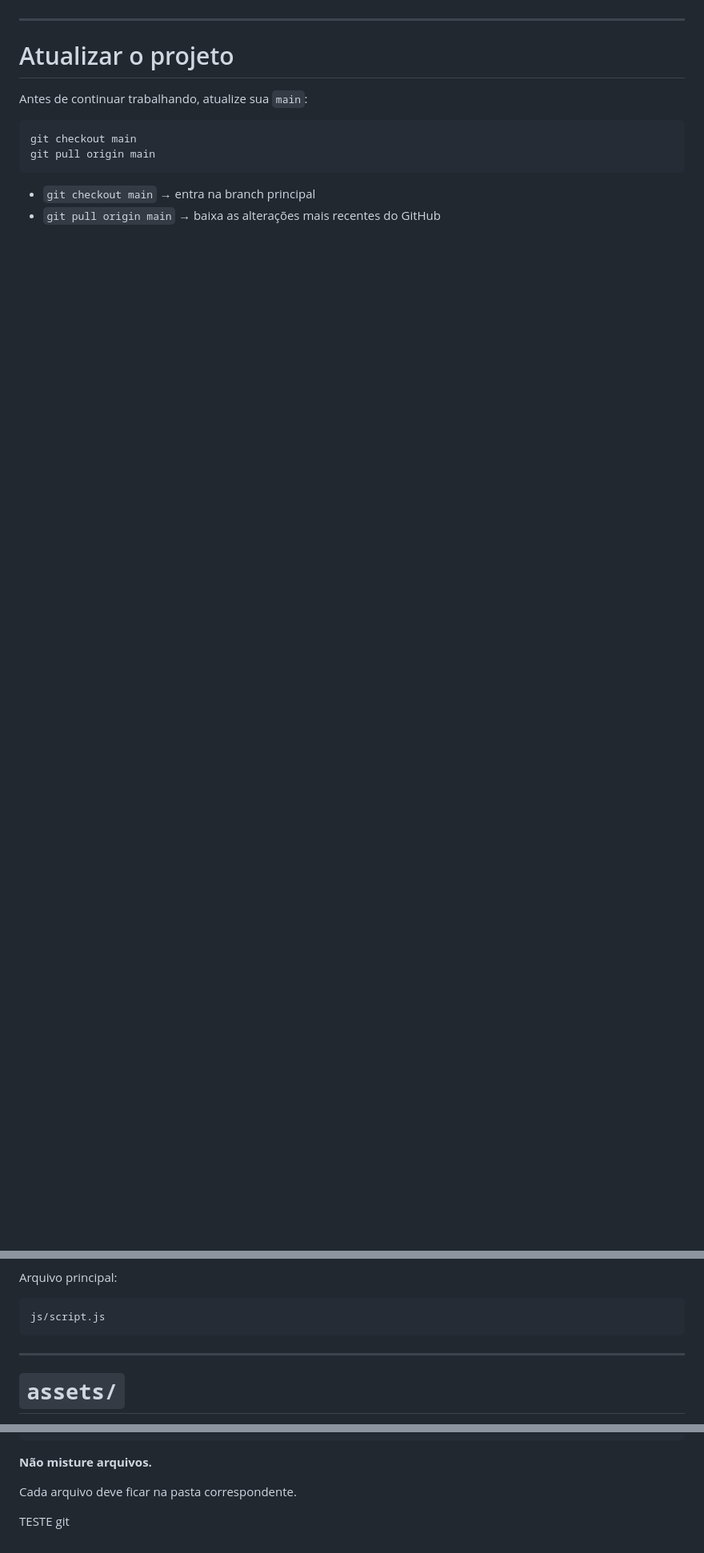
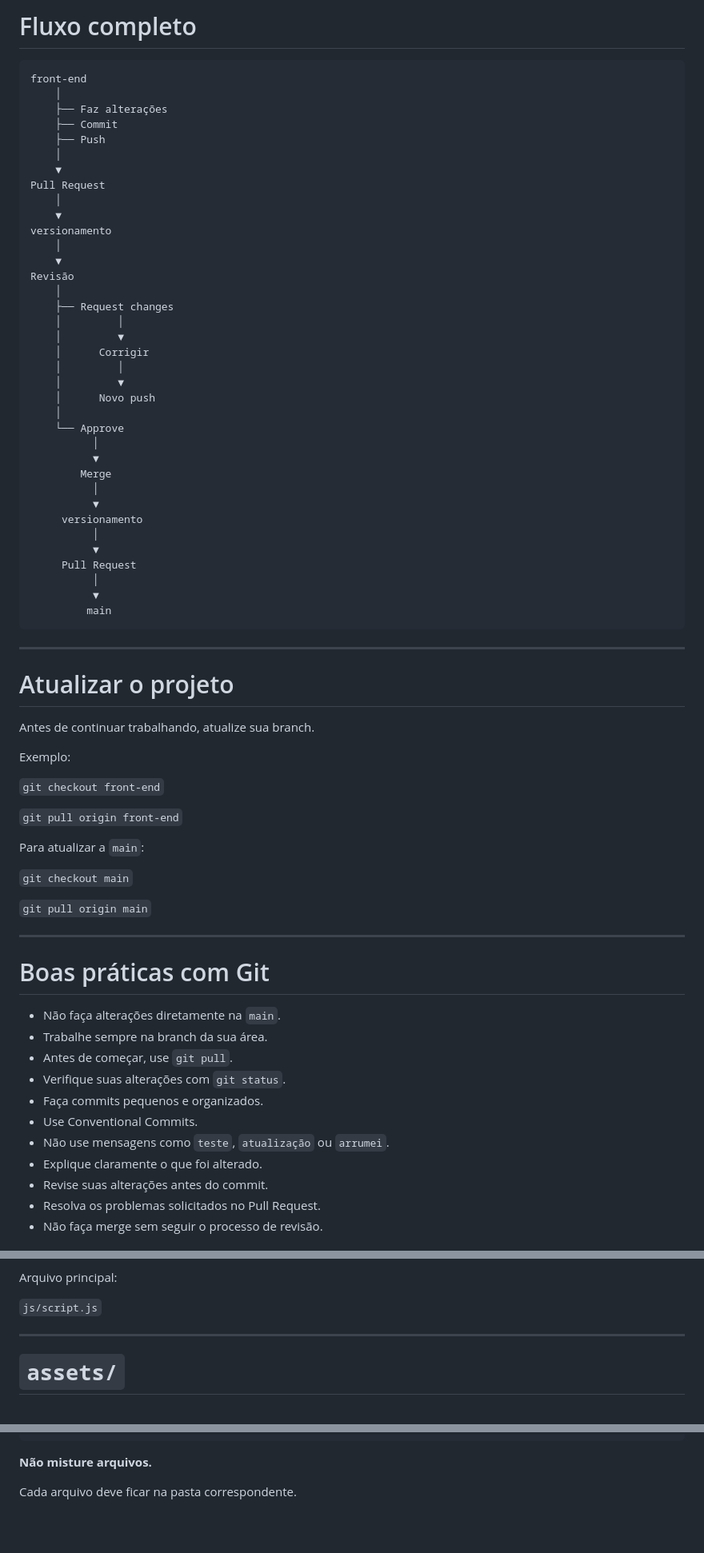
Before and after one commit to 3bfeiraprojeto-glitch/Fazbear-s-Pizza-Place, a Markdown page: README.md, 3 parts joined by grey strips. Shown at 80% size. GitHub-like rendering; blank space fills up the shorter version.

````diff
--- a/README.md
+++ b/README.md
@@ -173,16 +396,75 @@ O Pull Request permite revisar as alterações antes de juntá-las ao projeto pr
+# Fluxo completo
+
+```text
+front-end
+    │
+    ├── Faz alterações
+    ├── Commit
+    ├── Push
+    │
+    ▼
+Pull Request
+    │
+    ▼
+versionamento
+    │
+    ▼
+Revisão
+    │
+    ├── Request changes
+    │         │
+    │         ▼
+    │      Corrigir
+    │         │
+    │         ▼
+    │      Novo push
+    │
+    └── Approve
+          │
+          ▼
+        Merge
+          │
+          ▼
+     versionamento
+          │
+          ▼
+     Pull Request
+          │
+          ▼
+         main
+```
 
 ---
 
 # Atualizar o projeto
 
-Antes de continuar trabalhando, atualize sua `main`:
+Antes de continuar trabalhando, atualize sua branch.
 
-```bash
-git checkout main
-git pull origin main
-```
+Exemplo:
 
-* `git checkout main` → entra na branch principal
-* `git pull origin main` → baixa as alterações mais recentes do GitHub
+`git checkout front-end`
 
+`git pull origin front-end`
 
+Para atualizar a `main`:
+
+`git checkout main`
+
+`git pull origin main`
+
+---
+
+# Boas práticas com Git
+
+* Não faça alterações diretamente na `main`.
+* Trabalhe sempre na branch da sua área.
+* Antes de começar, use `git pull`.
+* Verifique suas alterações com `git status`.
+* Faça commits pequenos e organizados.
+* Use Conventional Commits.
+* Não use mensagens como `teste`, `atualização` ou `arrumei`.
+* Explique claramente o que foi alterado.
+* Revise suas alterações antes do commit.
+* Resolva os problemas solicitados no Pull Request.
+* Não faça merge sem seguir o processo de revisão.
+
@@ -260,9 +541,7 @@ Use para:
 
 Arquivo principal:
 
-```text
-js/script.js
-```
+`js/script.js`
 
 ---
 
@@ -393,5 +674,3 @@ Documentação  → README.md
 **Não misture arquivos.**
 
 Cada arquivo deve ficar na pasta correspondente.
-
-TESTE git
````
Also changed, not shown: other parts of README.md (+353 -129 lines).
